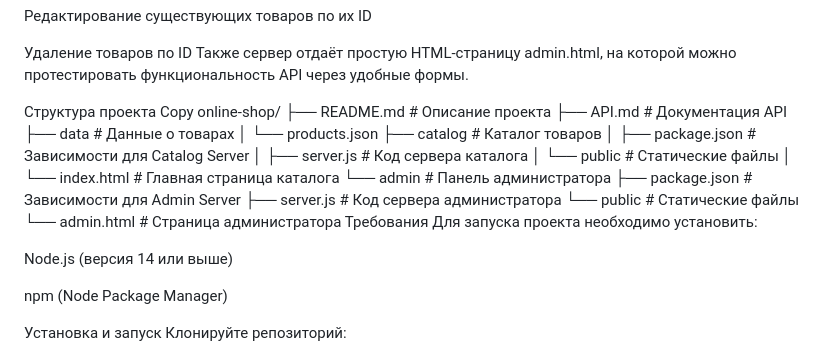
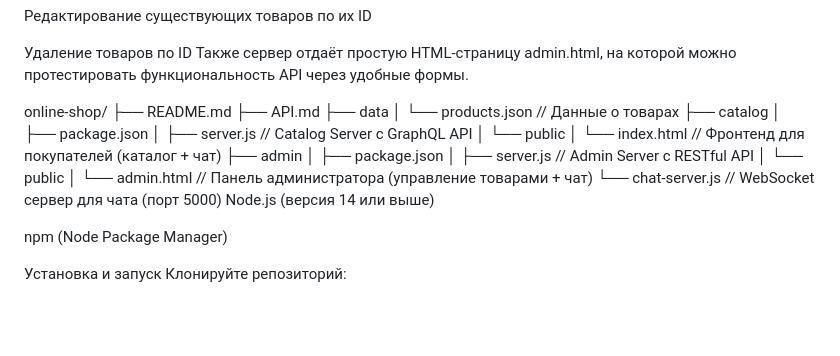
Before and after one commit to Denis-Mist/front4, a Markdown page: README.md, the part around the change. GitHub-like rendering; blank space fills up the shorter version.

```diff
--- a/README.md
+++ b/README.md
@@ -10,8 +10,22 @@ Admin Server (порт 8080) Сервер предоставляет API для
 
 Удаление товаров по ID Также сервер отдаёт простую HTML-страницу admin.html, на которой можно протестировать функциональность API через удобные формы.
 
-Структура проекта Copy online-shop/ ├── README.md # Описание проекта ├── API.md # Документация API ├── data # Данные о товарах │ └── products.json ├── catalog # Каталог товаров │ ├── package.json # Зависимости для Catalog Server │ ├── server.js # Код сервера каталога │ └── public # Статические файлы │ └── index.html # Главная страница каталога └── admin # Панель администратора ├── package.json # Зависимости для Admin Server ├── server.js # Код сервера администратора └── public # Статические файлы └── admin.html # Страница администратора Требования Для запуска проекта необходимо установить:
-
+online-shop/
+├── README.md
+├── API.md
+├── data
+│   └── products.json        // Данные о товарах
+├── catalog
+│   ├── package.json
+│   ├── server.js            // Catalog Server с GraphQL API
+│   └── public
+│       └── index.html       // Фронтенд для покупателей (каталог + чат)
+├── admin
+│   ├── package.json
+│   ├── server.js            // Admin Server с RESTful API
+│   └── public
+│       └── admin.html       // Панель администратора (управление товарами + чат)
+└── chat-server.js           // WebSocket сервер для чата (порт 5000)
 Node.js (версия 14 или выше)
 
 npm (Node Package Manager)
```
